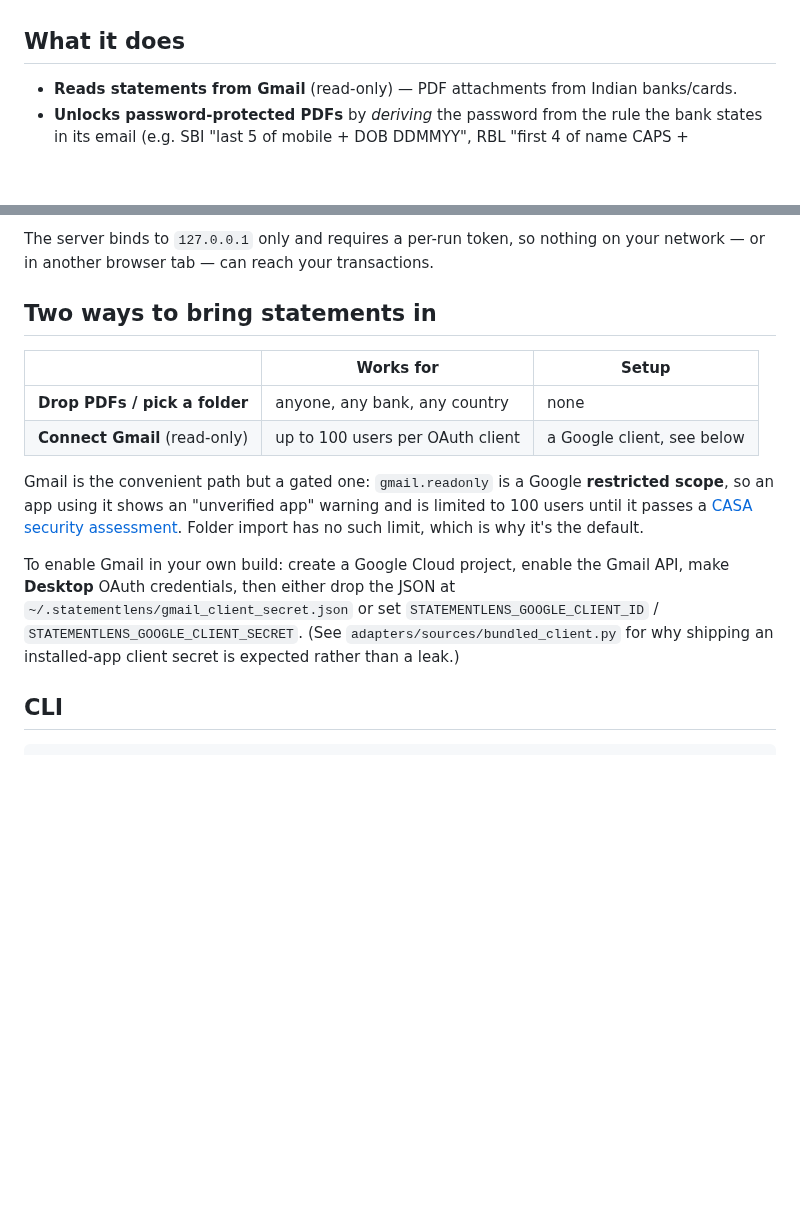
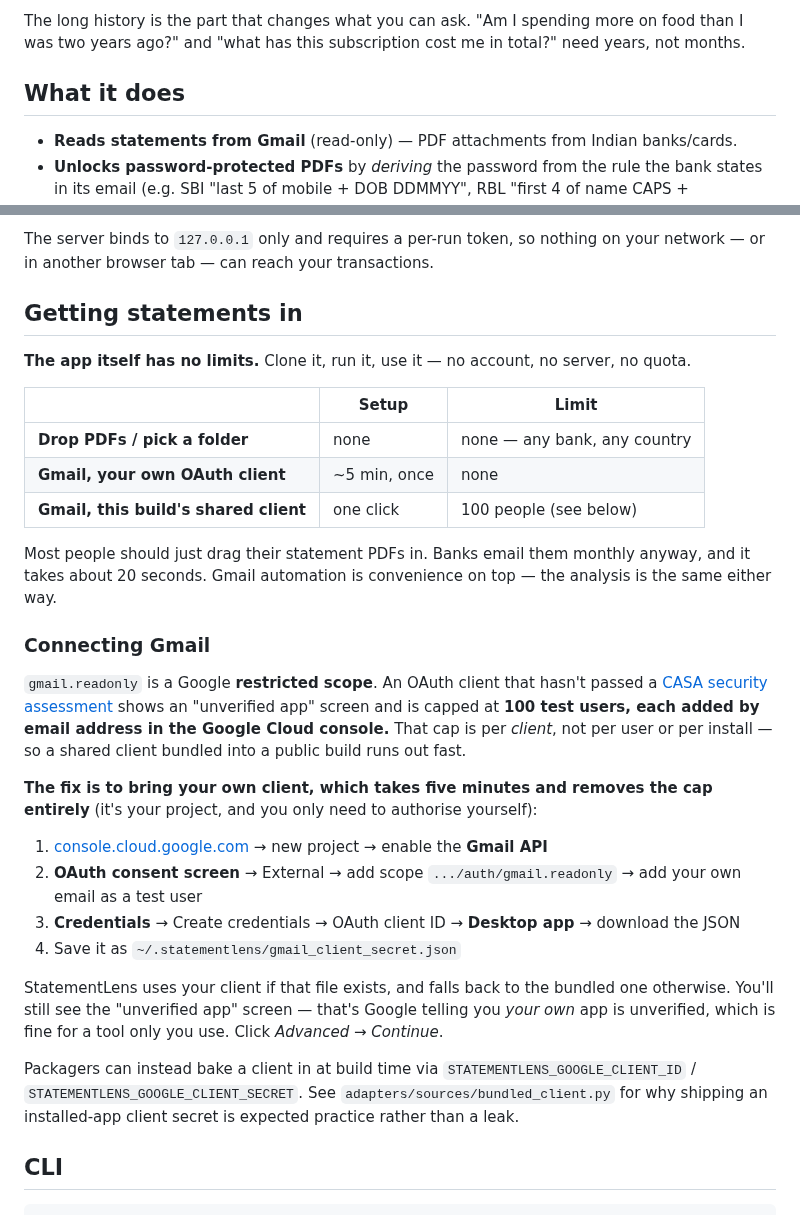
Before and after one commit to udaysrinu/StatementLens, a Markdown page: README.md, 2 parts joined by grey strips. GitHub-like rendering; blank space fills up the shorter version.

```diff
--- a/README.md
+++ b/README.md
@@ -17,3 +41,5 @@ so anyone can run it.
+The long history is the part that changes what you can ask. "Am I spending more on food than I was
+two years ago?" and "what has this subscription cost me in total?" need years, not months.
 
 ## What it does
 
@@ -73,23 +99,43 @@ adding a note) are saved locally and survive both a reload and a future statemen
 The server binds to `127.0.0.1` only and requires a per-run token, so nothing on your network — or
 in another browser tab — can reach your transactions.
 
-## Two ways to bring statements in
+## Getting statements in
 
-| | Works for | Setup |
+**The app itself has no limits.** Clone it, run it, use it — no account, no server, no quota.
+
+| | Setup | Limit |
 |---|---|---|
-| **Drop PDFs / pick a folder** | anyone, any bank, any country | none |
-| **Connect Gmail** (read-only) | up to 100 users per OAuth client | a Google client, see below |
+| **Drop PDFs / pick a folder** | none | none — any bank, any country |
+| **Gmail, your own OAuth client** | ~5 min, once | none |
+| **Gmail, this build's shared client** | one click | 100 people (see below) |
 
-Gmail is the convenient path but a gated one: `gmail.readonly` is a Google **restricted scope**, so
-an app using it shows an "unverified app" warning and is limited to 100 users until it passes a
-[CASA security assessment](https://developers.google.com/workspace/guides/configure-oauth-consent).
-Folder import has no such limit, which is why it's the default.
+Most people should just drag their statement PDFs in. Banks email them monthly anyway, and it takes
+about 20 seconds. Gmail automation is convenience on top — the analysis is the same either way.
 
-To enable Gmail in your own build: create a Google Cloud project, enable the Gmail API, make
-**Desktop** OAuth credentials, then either drop the JSON at
-`~/.statementlens/gmail_client_secret.json` or set `STATEMENTLENS_GOOGLE_CLIENT_ID` /
-`STATEMENTLENS_GOOGLE_CLIENT_SECRET`. (See `adapters/sources/bundled_client.py` for why shipping an
-installed-app client secret is expected rather than a leak.)
+### Connecting Gmail
+
+`gmail.readonly` is a Google **restricted scope**. An OAuth client that hasn't passed a
+[CASA security assessment](https://developers.google.com/workspace/guides/configure-oauth-consent)
+shows an "unverified app" screen and is capped at **100 test users, each added by email address in
+the Google Cloud console.** That cap is per *client*, not per user or per install — so a shared
+client bundled into a public build runs out fast.
+
+**The fix is to bring your own client, which takes five minutes and removes the cap entirely** (it's
+your project, and you only need to authorise yourself):
+
+1. [console.cloud.google.com](https://console.cloud.google.com) → new project → enable the **Gmail API**
+2. **OAuth consent screen** → External → add scope `.../auth/gmail.readonly` → add your own email as
+   a test user
+3. **Credentials** → Create credentials → OAuth client ID → **Desktop app** → download the JSON
+4. Save it as `~/.statementlens/gmail_client_secret.json`
+
+StatementLens uses your client if that file exists, and falls back to the bundled one otherwise.
+You'll still see the "unverified app" screen — that's Google telling you *your own* app is
+unverified, which is fine for a tool only you use. Click *Advanced → Continue*.
+
+Packagers can instead bake a client in at build time via `STATEMENTLENS_GOOGLE_CLIENT_ID` /
+`STATEMENTLENS_GOOGLE_CLIENT_SECRET`. See `adapters/sources/bundled_client.py` for why shipping an
+installed-app client secret is expected practice rather than a leak.
 
 ## CLI
 
```
Also changed, not shown: other parts of README.md (+32 -8 lines), docs/screenshots/home.png (added), docs/screenshots/recurring.png (added), docs/screenshots/spends.png (added), docs/screenshots/txn.png (added), 3 other files.
